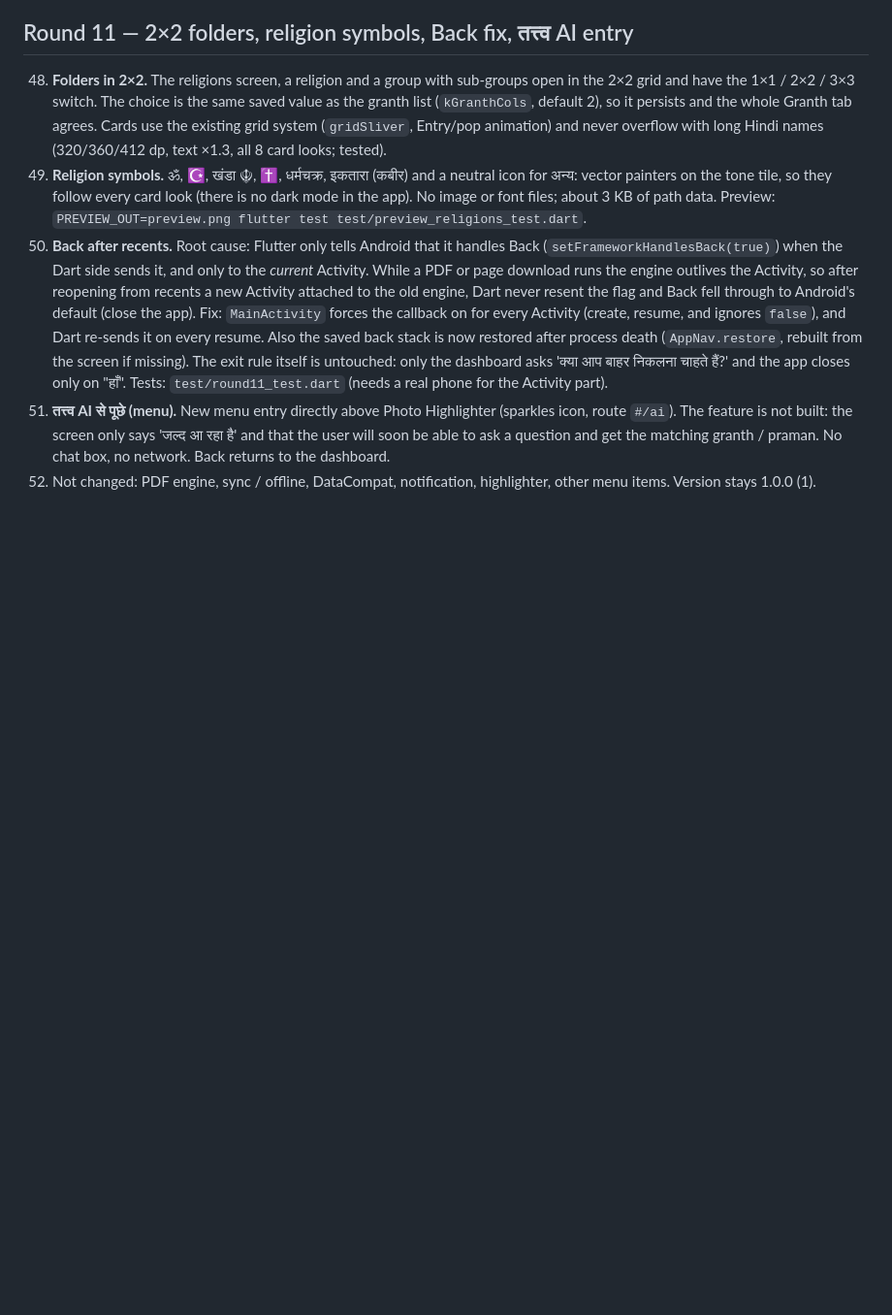
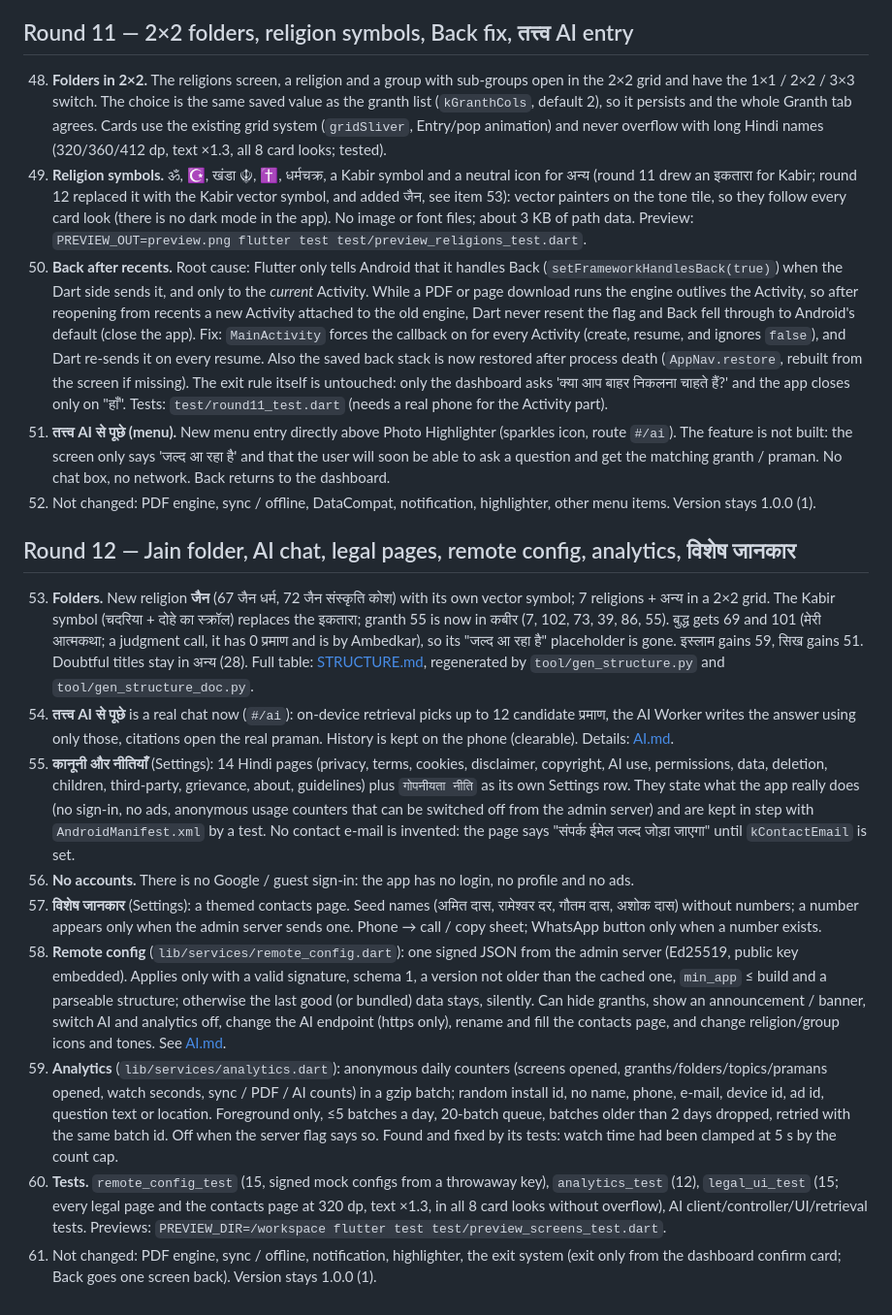
Before and after one commit to Goeh8080/Flutter-Granth, a Markdown page: docs/PARITY.md, the part around the change. Shown at 97% size. GitHub-like rendering; blank space fills up the shorter version.

```diff
--- a/docs/PARITY.md
+++ b/docs/PARITY.md
@@ -184,7 +184,19 @@ ashok's API has no religion field (330 topics, 104 granths, 822 `pramanCount` in
 ## Round 11 — 2×2 folders, religion symbols, Back fix, तत्त्व AI entry
 
 48. **Folders in 2×2.** The religions screen, a religion and a group with sub-groups open in the 2×2 grid and have the 1×1 / 2×2 / 3×3 switch. The choice is the same saved value as the granth list (`kGranthCols`, default 2), so it persists and the whole Granth tab agrees. Cards use the existing grid system (`gridSliver`, Entry/pop animation) and never overflow with long Hindi names (320/360/412 dp, text ×1.3, all 8 card looks; tested).
-49. **Religion symbols.** ॐ, ☪, खंडा ☬, ✝, धर्मचक्र, इकतारा (कबीर) and a neutral icon for अन्य: vector painters on the tone tile, so they follow every card look (there is no dark mode in the app). No image or font files; about 3 KB of path data. Preview: `PREVIEW_OUT=preview.png flutter test test/preview_religions_test.dart`.
+49. **Religion symbols.** ॐ, ☪, खंडा ☬, ✝, धर्मचक्र, a Kabir symbol and a neutral icon for अन्य (round 11 drew an इकतारा for Kabir; round 12 replaced it with the Kabir vector symbol, and added जैन, see item 53): vector painters on the tone tile, so they follow every card look (there is no dark mode in the app). No image or font files; about 3 KB of path data. Preview: `PREVIEW_OUT=preview.png flutter test test/preview_religions_test.dart`.
 50. **Back after recents.** Root cause: Flutter only tells Android that it handles Back (`setFrameworkHandlesBack(true)`) when the Dart side sends it, and only to the *current* Activity. While a PDF or page download runs the engine outlives the Activity, so after reopening from recents a new Activity attached to the old engine, Dart never resent the flag and Back fell through to Android's default (close the app). Fix: `MainActivity` forces the callback on for every Activity (create, resume, and ignores `false`), and Dart re-sends it on every resume. Also the saved back stack is now restored after process death (`AppNav.restore`, rebuilt from the screen if missing). The exit rule itself is untouched: only the dashboard asks 'क्या आप बाहर निकलना चाहते हैं?' and the app closes only on "हाँ". Tests: `test/round11_test.dart` (needs a real phone for the Activity part).
 51. **तत्त्व AI से पूछे (menu).** New menu entry directly above Photo Highlighter (sparkles icon, route `#/ai`). The feature is not built: the screen only says 'जल्द आ रहा है' and that the user will soon be able to ask a question and get the matching granth / praman. No chat box, no network. Back returns to the dashboard.
 52. Not changed: PDF engine, sync / offline, DataCompat, notification, highlighter, other menu items. Version stays 1.0.0 (1).
+
+## Round 12 — Jain folder, AI chat, legal pages, remote config, analytics, विशेष जानकार
+
+53. **Folders.** New religion **जैन** (67 जैन धर्म, 72 जैन संस्कृति कोश) with its own vector symbol; 7 religions + अन्य in a 2×2 grid. The Kabir symbol (चदरिया + दोहे का स्क्रॉल) replaces the इकतारा; granth 55 is now in कबीर (7, 102, 73, 39, 86, 55). बुद्ध gets 69 and 101 (मेरी आत्मकथा; a judgment call, it has 0 प्रमाण and is by Ambedkar), so its "जल्द आ रहा है" placeholder is gone. इस्लाम gains 59, सिख gains 51. Doubtful titles stay in अन्य (28). Full table: [STRUCTURE.md](STRUCTURE.md), regenerated by `tool/gen_structure.py` and `tool/gen_structure_doc.py`.
+54. **तत्त्व AI से पूछे** is a real chat now (`#/ai`): on-device retrieval picks up to 12 candidate प्रमाण, the AI Worker writes the answer using only those, citations open the real praman. History is kept on the phone (clearable). Details: [AI.md](AI.md).
+55. **कानूनी और नीतियाँ** (Settings): 14 Hindi pages (privacy, terms, cookies, disclaimer, copyright, AI use, permissions, data, deletion, children, third-party, grievance, about, guidelines) plus `गोपनीयता नीति` as its own Settings row. They state what the app really does (no sign-in, no ads, anonymous usage counters that can be switched off from the admin server) and are kept in step with `AndroidManifest.xml` by a test. No contact e-mail is invented: the page says "संपर्क ईमेल जल्द जोड़ा जाएगा" until `kContactEmail` is set.
+56. **No accounts.** There is no Google / guest sign-in: the app has no login, no profile and no ads.
+57. **विशेष जानकार** (Settings): a themed contacts page. Seed names (अमित दास, रामेश्वर दर, गौतम दास, अशोक दास) without numbers; a number appears only when the admin server sends one. Phone → call / copy sheet; WhatsApp button only when a number exists.
+58. **Remote config** (`lib/services/remote_config.dart`): one signed JSON from the admin server (Ed25519, public key embedded). Applies only with a valid signature, schema 1, a version not older than the cached one, `min_app` ≤ build and a parseable structure; otherwise the last good (or bundled) data stays, silently. Can hide granths, show an announcement / banner, switch AI and analytics off, change the AI endpoint (https only), rename and fill the contacts page, and change religion/group icons and tones. See [AI.md](AI.md#remote-config).
+59. **Analytics** (`lib/services/analytics.dart`): anonymous daily counters (screens opened, granths/folders/topics/pramans opened, watch seconds, sync / PDF / AI counts) in a gzip batch; random install id, no name, phone, e-mail, device id, ad id, question text or location. Foreground only, ≤5 batches a day, 20-batch queue, batches older than 2 days dropped, retried with the same batch id. Off when the server flag says so. Found and fixed by its tests: watch time had been clamped at 5 s by the count cap.
+60. **Tests.** `remote_config_test` (15, signed mock configs from a throwaway key), `analytics_test` (12), `legal_ui_test` (15; every legal page and the contacts page at 320 dp, text ×1.3, in all 8 card looks without overflow), AI client/controller/UI/retrieval tests. Previews: `PREVIEW_DIR=/workspace flutter test test/preview_screens_test.dart`.
+61. Not changed: PDF engine, sync / offline, notification, highlighter, the exit system (exit only from the dashboard confirm card; Back goes one screen back). Version stays 1.0.0 (1).
```
Also changed, not shown: README.md (+5 -1 lines), docs/AI.md (added, +52 -0 lines).
